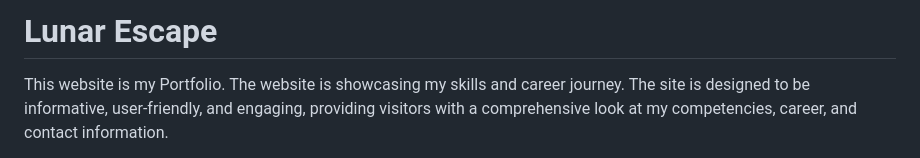
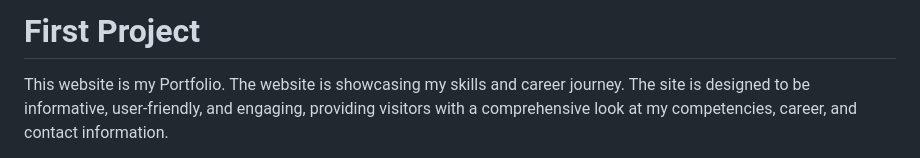
Before and after one commit to Tiko4real/FIRST-PROJECT, a Markdown page: README.md, the part around the change. Rendered like a GitHub page.

Commit message:
change name in README.md

```diff
--- a/README.md
+++ b/README.md
@@ -1,4 +1,4 @@
-# Lunar Escape
+# First Project
 
 This website is my Portfolio. The website is showcasing my skills and career journey. The site is designed to be informative, user-friendly, and engaging, providing visitors with a comprehensive look at my competencies, career, and contact information.
 
```
